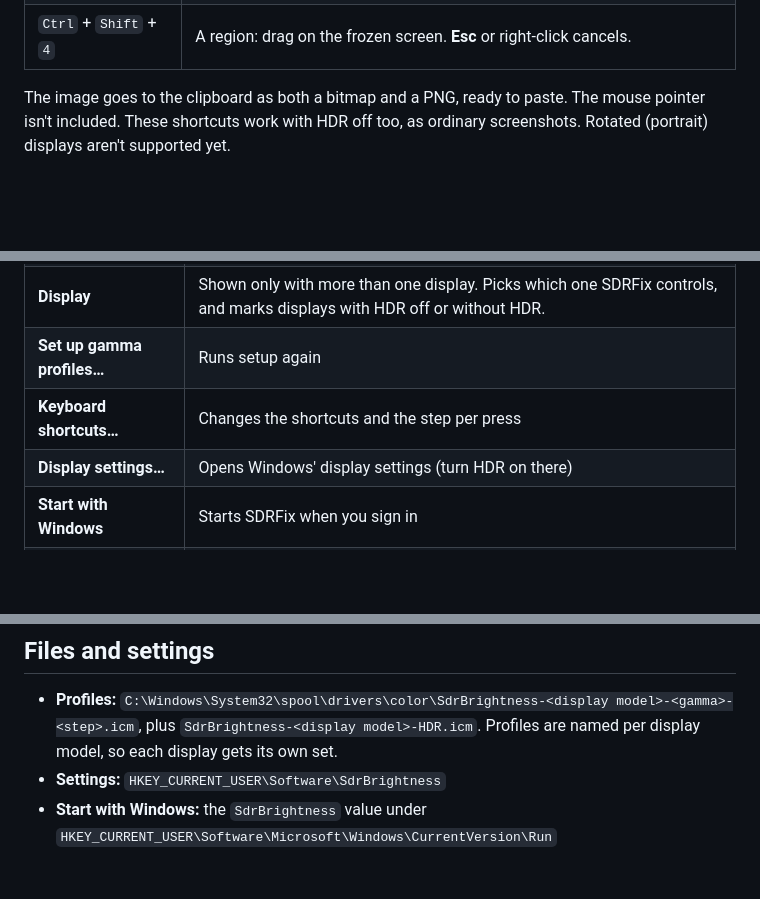
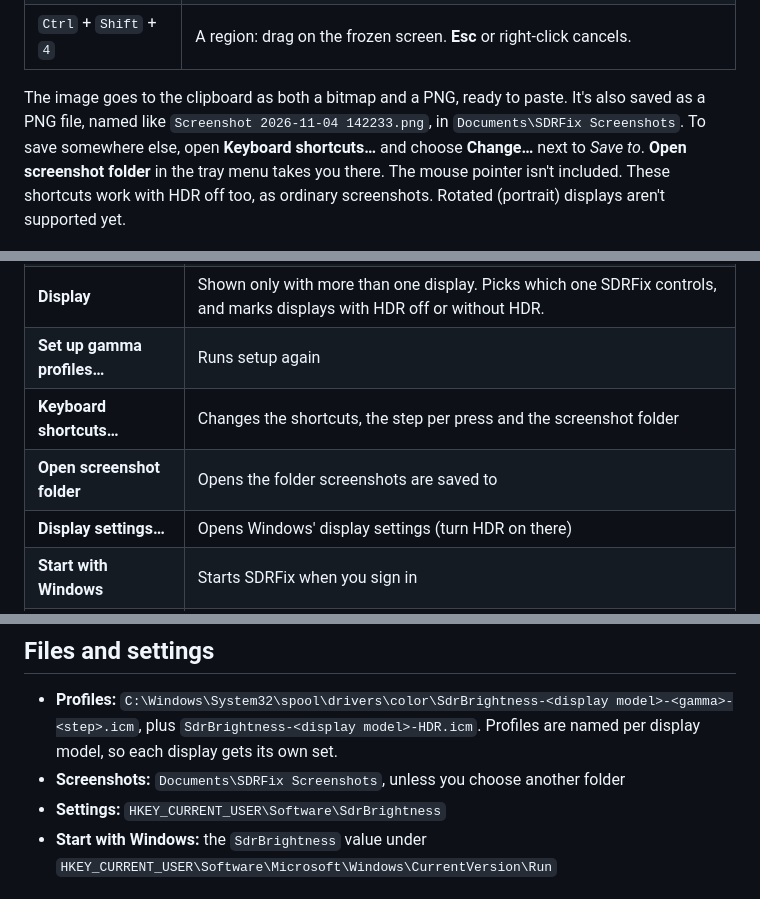
Before and after one commit to mcdeip/SDRFix, a Markdown page: README.md, 3 parts joined by grey strips. Rendered like a GitHub page; blank space fills up the shorter version.

```diff
--- a/README.md
+++ b/README.md
@@ -212,8 +212,10 @@ and re-encodes with the same sRGB curve Windows decoded it with:
 | `Ctrl` + `Shift` + `3` | Every display, as one image |
 | `Ctrl` + `Shift` + `4` | A region: drag on the frozen screen. **Esc** or right-click cancels. |
 
-The image goes to the clipboard as both a bitmap and a PNG, ready to paste. The mouse pointer
-isn't included. These shortcuts work with HDR off too, as ordinary screenshots. Rotated (portrait)
+The image goes to the clipboard as both a bitmap and a PNG, ready to paste. It's also saved as
+a PNG file, named like `Screenshot 2026-11-04 142233.png`, in `Documents\SDRFix Screenshots`.
+To save somewhere else, open **Keyboard shortcuts…** and choose **Change…** next to *Save to*.
+**Open screenshot folder** in the tray menu takes you there. The mouse pointer isn't included. These shortcuts work with HDR off too, as ordinary screenshots. Rotated (portrait)
 displays aren't supported yet.
 
 <p align="center"><img src="docs/images/region-picker.png" width="640" alt="Region picker: the frozen screen dimmed, with the selected area around the SDRFix slider at full brightness and a 474 × 316 size label"></p>
@@ -230,7 +232,8 @@ Right-click the tray icon:
 | **HDR content profile** | On/off, with its shortcut |
 | **Display** | Shown only with more than one display. Picks which one SDRFix controls, and marks displays with HDR off or without HDR. |
 | **Set up gamma profiles…** | Runs setup again |
-| **Keyboard shortcuts…** | Changes the shortcuts and the step per press |
+| **Keyboard shortcuts…** | Changes the shortcuts, the step per press and the screenshot folder |
+| **Open screenshot folder** | Opens the folder screenshots are saved to |
 | **Display settings…** | Opens Windows' display settings (turn HDR on there) |
 | **Start with Windows** | Starts SDRFix when you sign in |
 | **Exit** | Quits. The current brightness and profile stay as they are. |
@@ -275,6 +278,7 @@ The exe isn't code-signed, so SmartScreen may warn the first time you run it. Ch
 - **Profiles:** `C:\Windows\System32\spool\drivers\color\SdrBrightness-<display model>-<gamma>-<step>.icm`,
   plus `SdrBrightness-<display model>-HDR.icm`. Profiles are named per display model, so each
   display gets its own set.
+- **Screenshots:** `Documents\SDRFix Screenshots`, unless you choose another folder
 - **Settings:** `HKEY_CURRENT_USER\Software\SdrBrightness`
 - **Start with Windows:** the `SdrBrightness` value under
   `HKEY_CURRENT_USER\Software\Microsoft\Windows\CurrentVersion\Run`
```
Also changed, not shown: other parts of README.md (+1 -1 lines), docs/images/shortcuts.png, 4 other files.
